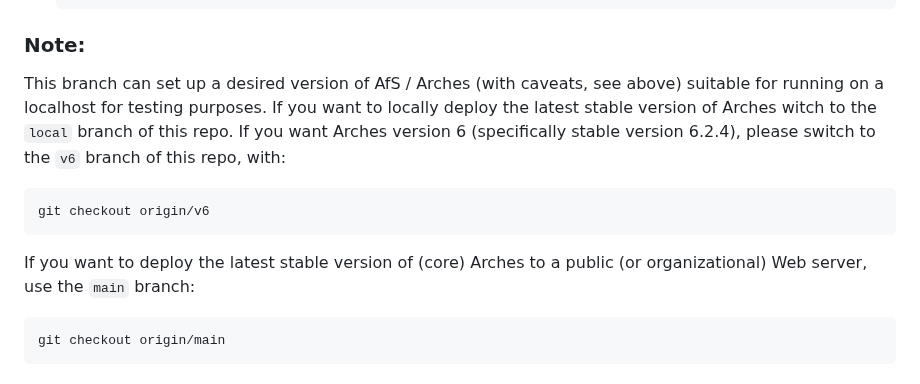
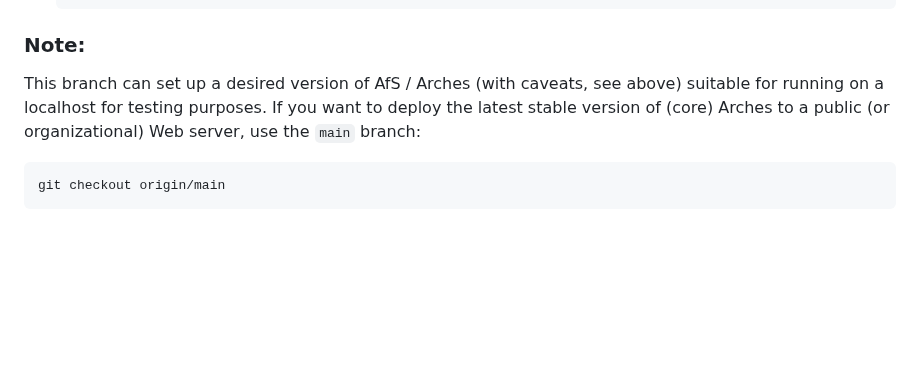
Before and after one commit to opencontext/arches-via-docker, a Markdown page: README.md, the part around the change. GitHub-like rendering; blank space fills up the shorter version.

Commit message:
Update README.md removed 6.2

````diff
--- a/README.md
+++ b/README.md
@@ -49,12 +49,7 @@ The following lists some information about the contents of this repo and how the
    ```
 
 ### Note:
-This branch can set up a desired version of AfS / Arches (with caveats, see above) suitable for running on a localhost for testing purposes. If you want to locally deploy the latest stable version of Arches witch to the `local` branch of this repo. If you want Arches version 6 (specifically stable version 6.2.4), please switch to the `v6` branch of this repo, with:
-   ```bash
-   git checkout origin/v6
-   ```
-
-If you want to deploy the latest stable version of (core) Arches to a public (or organizational) Web server, use the `main` branch:
+This branch can set up a desired version of AfS / Arches (with caveats, see above) suitable for running on a localhost for testing purposes. If you want to deploy the latest stable version of (core) Arches to a public (or organizational) Web server, use the `main` branch:
    ```bash
    git checkout origin/main
    ```
````
